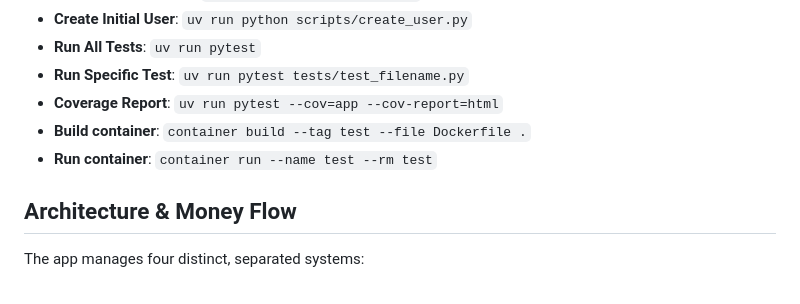
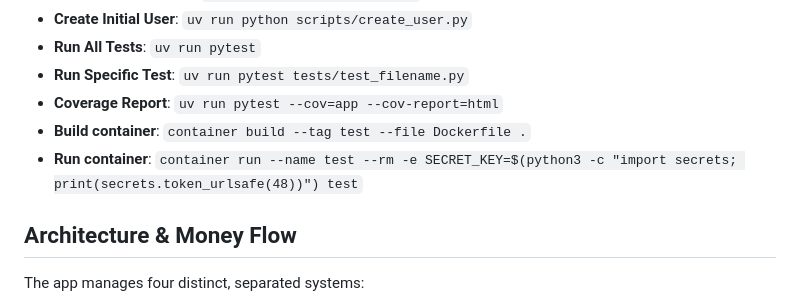
Before and after one commit to jmoeser/glow-worm, a Markdown page: CLAUDE.md, the part around the change. GitHub-like rendering.

Commit message:
Update to include required secret key

```diff
--- a/CLAUDE.md
+++ b/CLAUDE.md
@@ -15,7 +15,7 @@ A single-tenant household budgeting app. This is a Python/FastAPI project using:
 - **Run Specific Test**: `uv run pytest tests/test_filename.py`
 - **Coverage Report**: `uv run pytest --cov=app --cov-report=html`
 - **Build container**: `container build --tag test --file Dockerfile .`
-- **Run container**: `container run --name test --rm test`
+- **Run container**: `container run --name test --rm -e SECRET_KEY=$(python3 -c "import secrets; print(secrets.token_urlsafe(48))") test`
 
 ## Architecture & Money Flow
 The app manages four distinct, separated systems:
```
